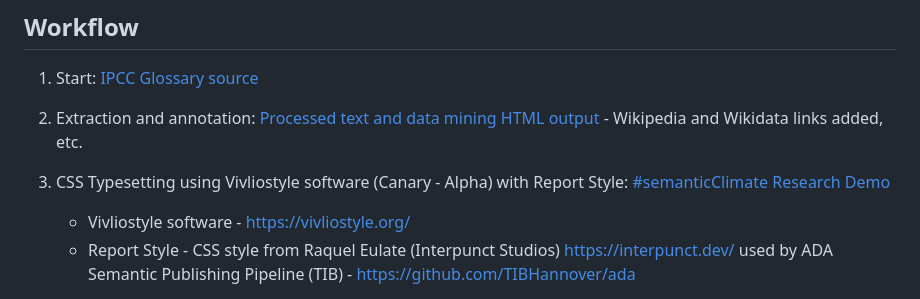
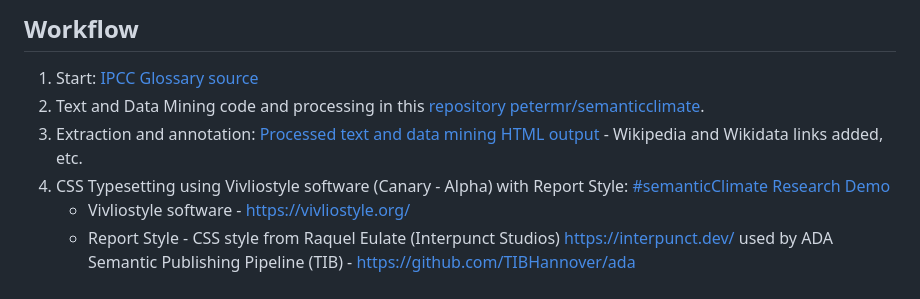
Before and after one commit to semanticClimate/glossary-demo, a Markdown page: README.md, the part around the change. Drawn GitHub-style.

```diff
--- a/README.md
+++ b/README.md
@@ -5,10 +5,9 @@
 ## Workflow
 
   1. Start: [IPCC Glossary source](https://apps.ipcc.ch/glossary/)
-
-  2. Extraction and annotation: [Processed text and data mining HTML output](https://github.com/semanticClimate/semanticClimate/blob/main/ipcc/ar6/test/total_glossary/new_total_demo.html) - Wikipedia and Wikidata links added, etc.
-
-  3. CSS Typesetting using Vivliostyle software (Canary - Alpha) with Report Style: [#semanticClimate Research Demo](https://vivliostyle.vercel.app/#src=https://raw.githubusercontent.com/semanticClimate/glossary-demo/main/html/index.html)
+  2. Text and Data Mining code and processing in this [repository petermr/semanticclimate](https://github.com/petermr/semanticClimate/tree/main/ipcc/ar6/test/total_glossary).
+  3. Extraction and annotation: [Processed text and data mining HTML output](https://github.com/semanticClimate/semanticClimate/blob/main/ipcc/ar6/test/total_glossary/new_total_demo.html) - Wikipedia and Wikidata links added, etc.
+  4. CSS Typesetting using Vivliostyle software (Canary - Alpha) with Report Style: [#semanticClimate Research Demo](https://vivliostyle.vercel.app/#src=https://raw.githubusercontent.com/semanticClimate/glossary-demo/main/html/index.html)
      - Vivliostyle software - https://vivliostyle.org/
      - Report Style - CSS style from Raquel Eulate (Interpunct Studios) https://interpunct.dev/ used by ADA Semantic Publishing Pipeline (TIB) - https://github.com/TIBHannover/ada
 
```
